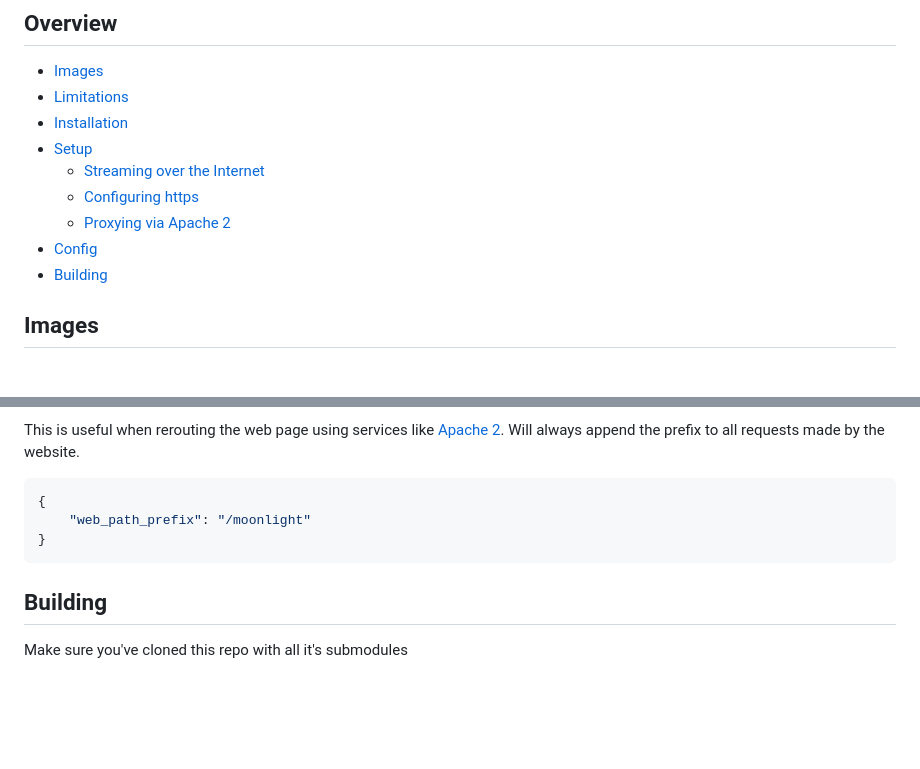
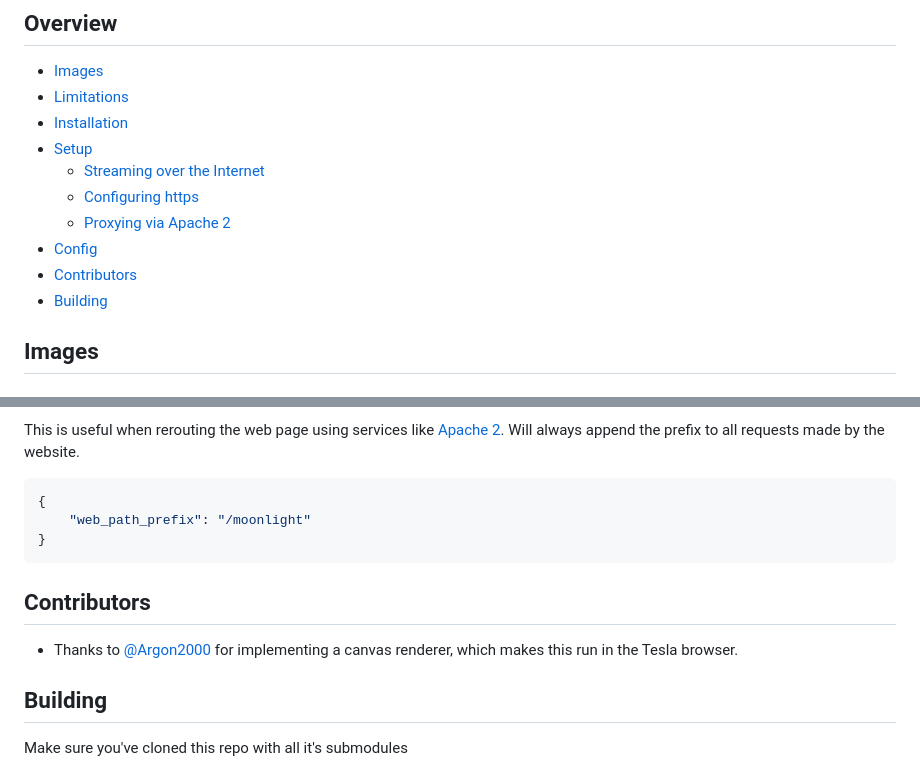
Before and after one commit to hot22shot/moonlight-web-stream, a Markdown page: README.md, 2 parts joined by grey strips. Drawn GitHub-style; blank space fills up the shorter version.

````diff
--- a/README.md
+++ b/README.md
@@ -15,6 +15,7 @@ It hosts Web Server which will forward [Sunshine](https://docs.lizardbyte.dev/pr
   - [Configuring https](#configuring-https)
   - [Proxying via Apache 2](#proxying-via-apache-2)
 - [Config](#config)
+- [Contributors](#contributors)
 - [Building](#building)
 
 ## Images
@@ -325,6 +326,9 @@ Will always append the prefix to all requests made by the website.
 }
 ```
 
+## Contributors
+- Thanks to [@Argon2000](https://github.com/Argon2000) for implementing a canvas renderer, which makes this run in the Tesla browser.
+
 ## Building
 Make sure you've cloned this repo with all it's submodules
 ```sh
````
